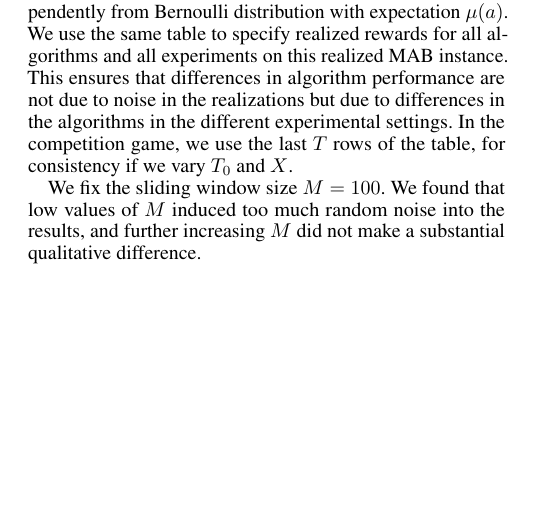
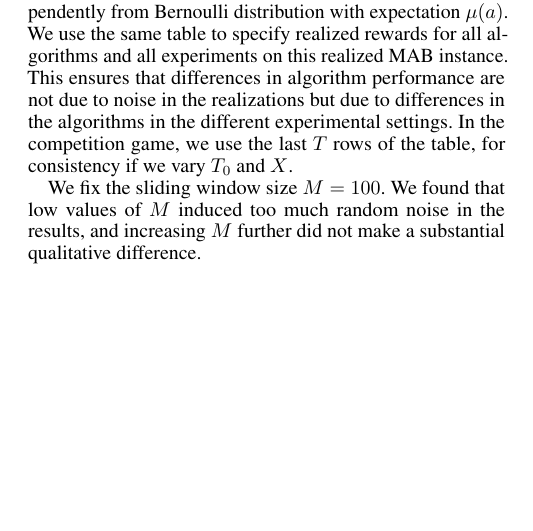
Before and after one commit to rawls238/CompetingBandits, a LaTeX document (paper/content/sim_details.tex): part of the page, cut so that both start at the same text. Compiled offline with pdfLaTeX.

Commit message:
Minor edits.

```diff
--- a/paper/content/sim_details.tex
+++ b/paper/content/sim_details.tex
@@ -21,6 +21,6 @@ A particular realization of the mean rewards of the arms is called a \emph{reali
 
 \OMIT{This realization table, as well as fixing the random seed for the same bandit instance and realization table across experiments, ensures that differences in algorithm performance are not due to noise in the realizations but due to differences in the algorithms in the different experimental settings. In the competition game we draw from the $T \times K$ portion of the table, so that if two different algorithms picks arm $a$ at time $t$, they get the same $[a, t]$ realization in the table. This setup also ensures that in the warm start period, increasing the warm start from $k$ to $k + 10$ results in the same behavior in the first $k$ rounds.}
 
-We fix the sliding window size $M = 100$. We found that low values of $M$ induced too much random noise into the results, and further increasing $M$ did not make a substantial qualitative difference.
+We fix the sliding window size $M = 100$. We found that low values of $M$ induced too much random noise in the results, and increasing $M$ further did not make a substantial qualitative difference.
 
 \end{document}
```
